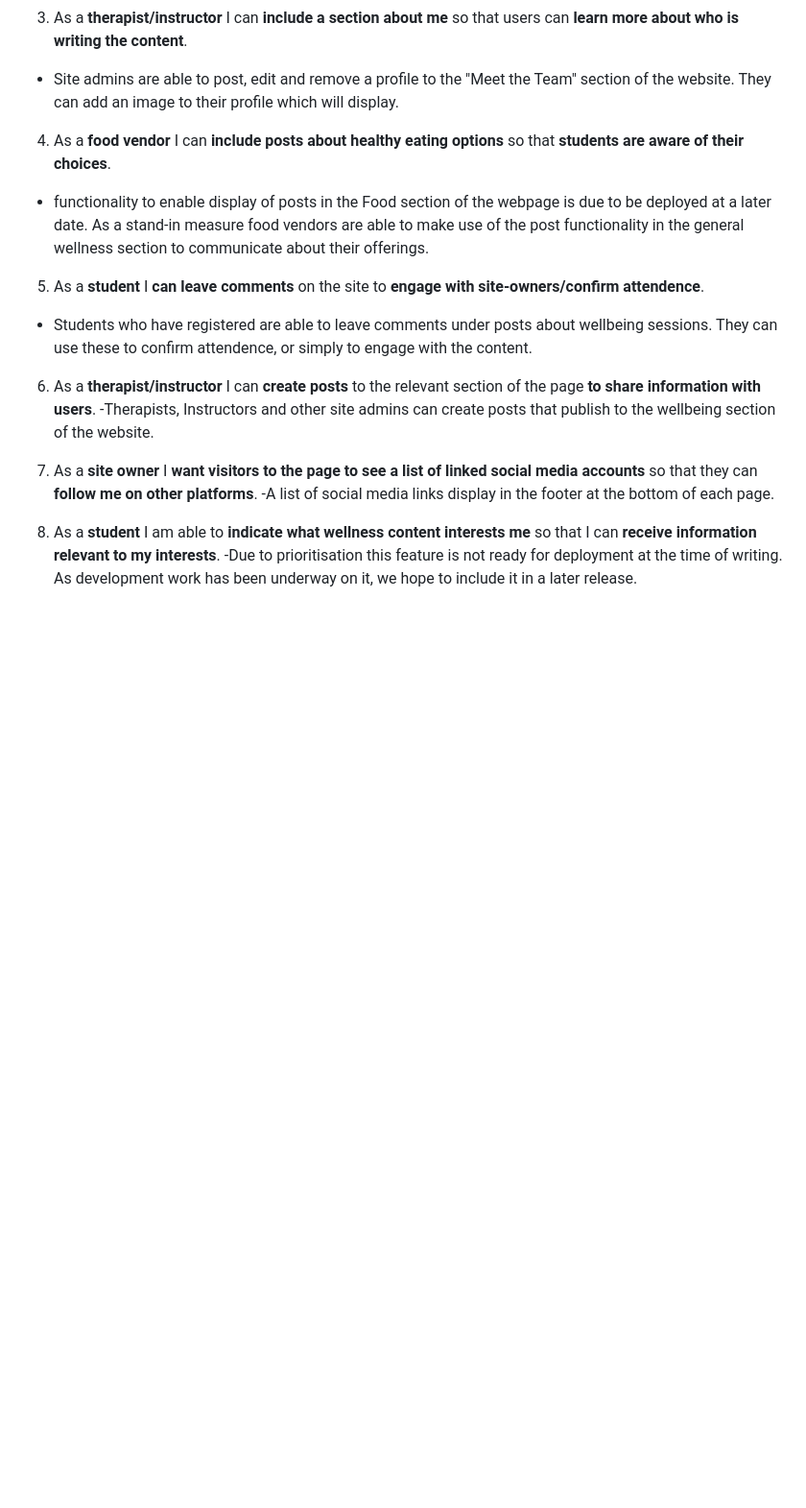
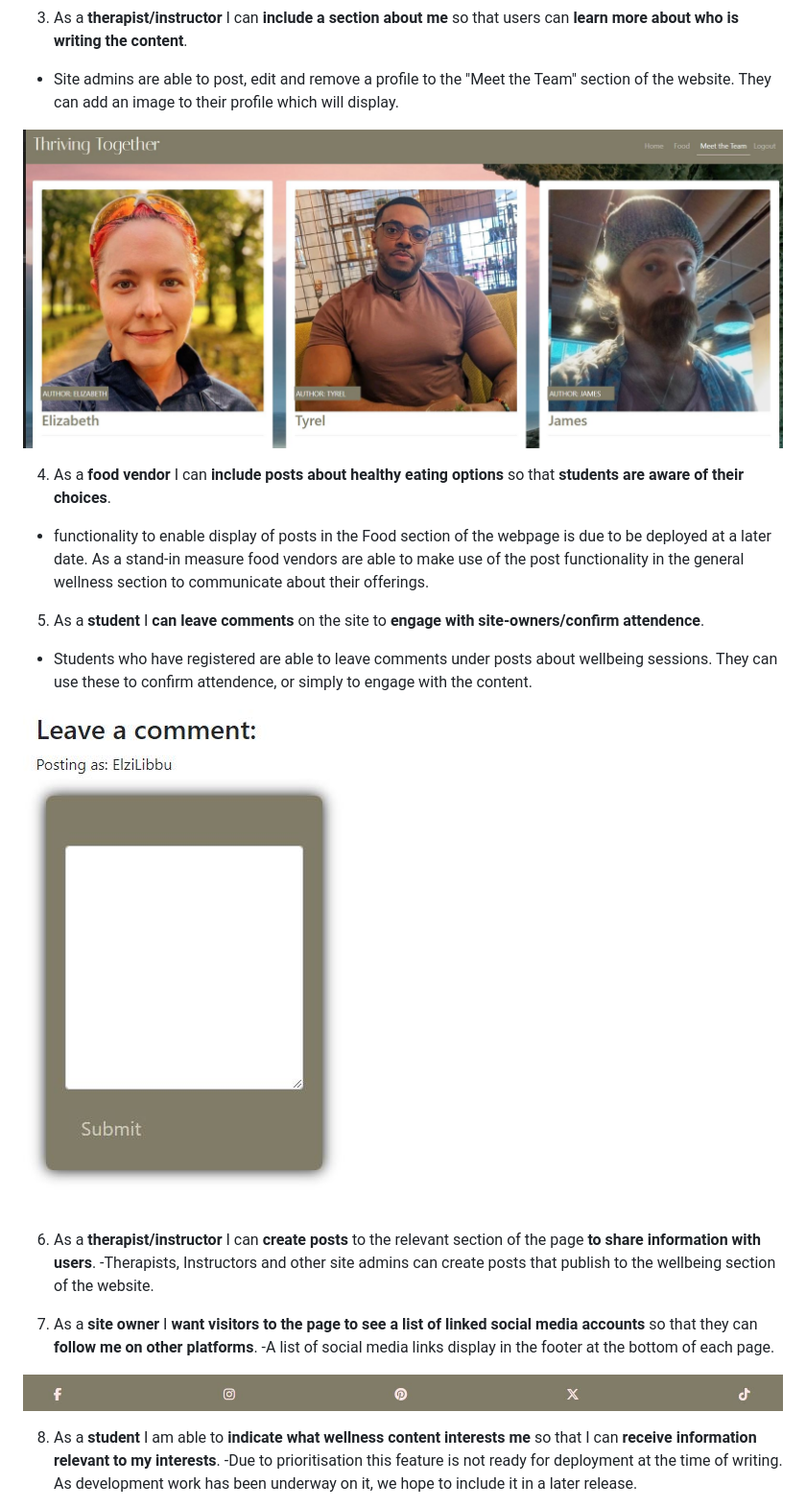
Before and after one commit to Libbu/Full-Craic, a Markdown page: README.md, the part around one of its changes. Shown at 96% size. GitHub-like rendering; pictures changed too: media/meettheteam.JPG (added); blank space fills up the shorter version.

Commit message:
readme updates testing section

```diff
--- a/README.md
+++ b/README.md
@@ -236,6 +248,8 @@ It is our intention to carry out automated tests as part of routine app maintena
 
 3. As a **therapist/instructor** I can **include a section about me** so that users can **learn more about who is writing the content**.
 - Site admins are able to post, edit and remove a profile to the "Meet the Team" section of the website. They can add an image to their profile which will display.
+
+![Landing Page](https://github.com/Libbu/Full-Craic/blob/main/media/meettheteam.JPG)
 
 
 4. As a **food vendor** I can **include posts about healthy eating options** so that **students are aware of their choices**.
@@ -245,6 +259,7 @@ It is our intention to carry out automated tests as part of routine app maintena
 5. As a **student** I **can leave comments** on the site to **engage with site-owners/confirm attendence**.
 - Students who have registered are able to leave comments under posts about wellbeing sessions. They can use these to confirm attendence, or simply to engage with the content.
 
+![Comment Box](https://github.com/Libbu/Full-Craic/blob/main/media/commentbox.JPG)
 
 6. As a **therapist/instructor** I can **create posts** to the relevant section of the page **to share information with users**.
 -Therapists, Instructors and other site admins can create posts that publish to the wellbeing section of the website.
@@ -253,6 +268,7 @@ It is our intention to carry out automated tests as part of routine app maintena
 7. As a **site owner** I **want visitors to the page to see a list of linked social media accounts** so that they can **follow me on other platforms**.
 -A list of social media links display in the footer at the bottom of each page.
 
+![Footer](https://github.com/Libbu/Full-Craic/blob/main/media/footer.JPG)
 
 8. As a **student** I am able to **indicate what wellness content interests me** so that I can **receive information relevant to my interests**.
 -Due to prioritisation this feature is not ready for deployment at the time of writing. As development work has been underway on it, we hope to include it in a later release.
```
Also changed, not shown: other parts of README.md (+16 -4 lines), media/htmlerrors2.png (added), media/htmlerros.png (added), media/jetest2.png (added), media/jstest1.png (added).
